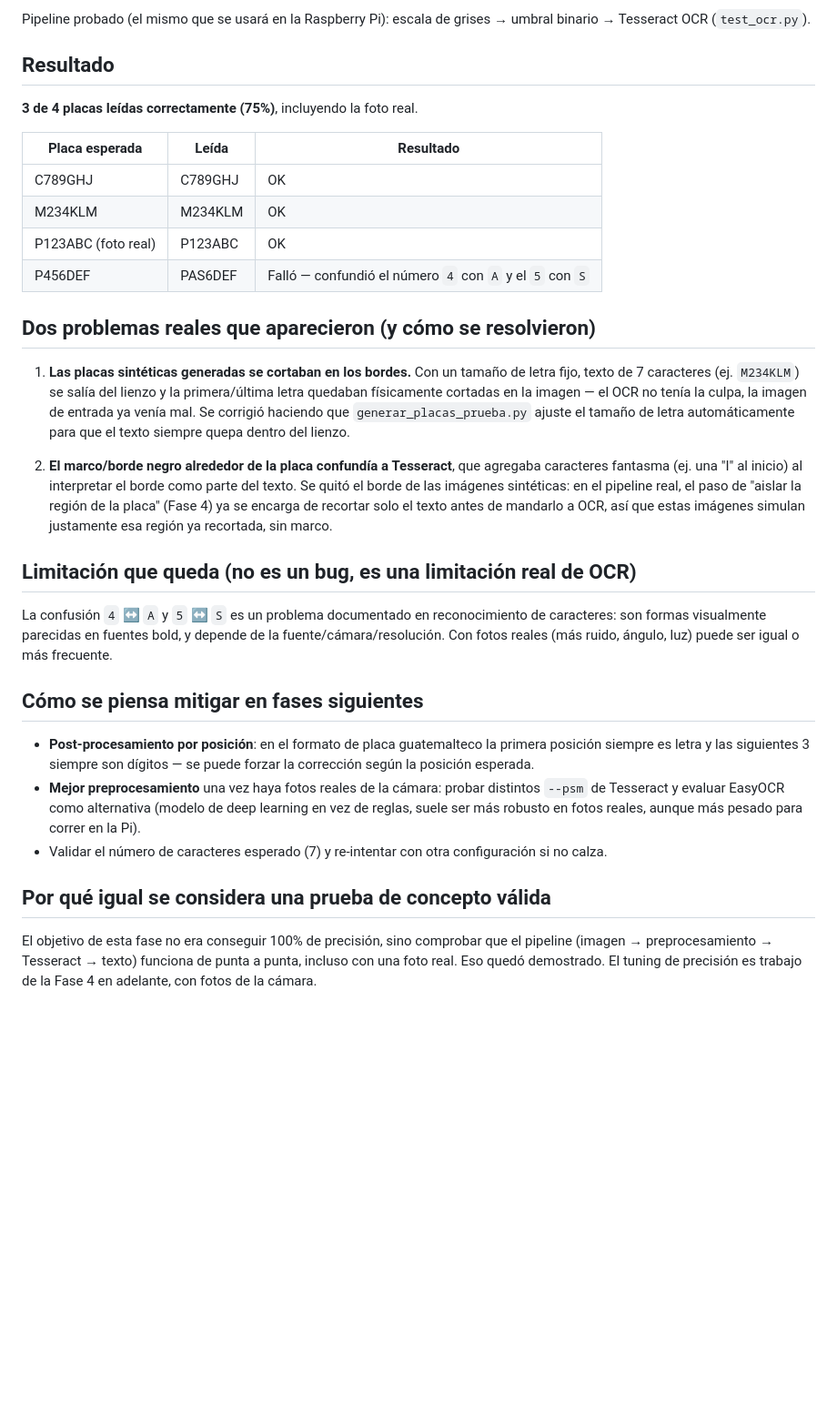
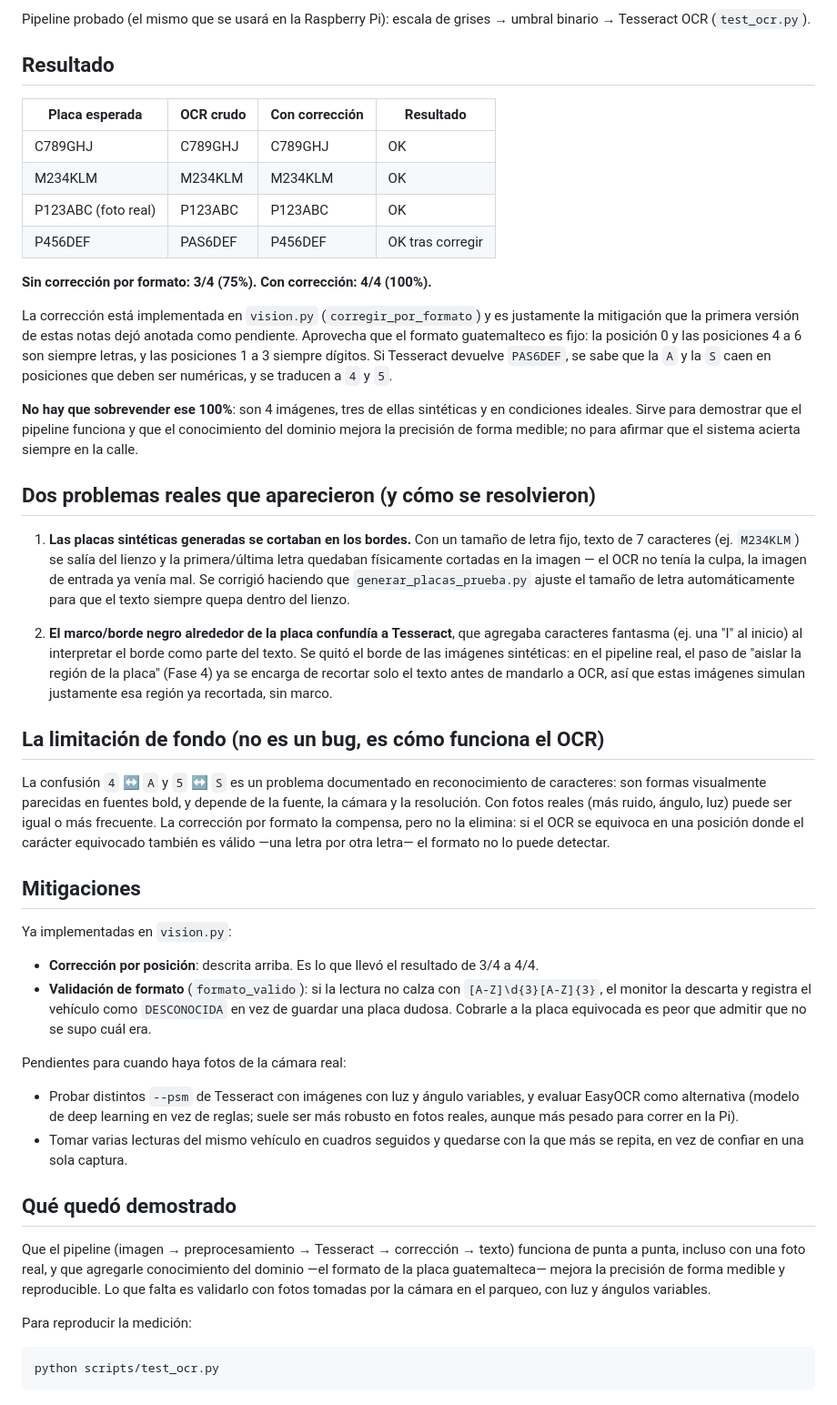
Before and after one commit to Cua17/estacionamiento-inteligente-bd, a Markdown page: scripts/NOTAS_OCR.md, the part around the change. Shown at 91% size. Rendered like a GitHub page; blank space fills up the shorter version.

Commit message:
Actualizar notas de OCR: 4/4 con la corrección por formato ya implementada
La mitigación que estas notas dejaban anotada como pendiente ya está en
vision.py, así que se documenta el resultado medido con y sin ella, y se
aclara que 4/4 sobre 4 imágenes no significa 100% de acierto en la calle.

Co-Authored-By: Claude Sonnet 5 <noreply@anthropic.com>

````diff
--- a/scripts/NOTAS_OCR.md
+++ b/scripts/NOTAS_OCR.md
@@ -12,14 +12,27 @@ Pipeline probado (el mismo que se usará en la Raspberry Pi):
 escala de grises → umbral binario → Tesseract OCR (`test_ocr.py`).
 
 ## Resultado
-**3 de 4 placas leídas correctamente (75%)**, incluyendo la foto real.
 
-| Placa esperada | Leída | Resultado |
-|---|---|---|
-| C789GHJ | C789GHJ | OK |
-| M234KLM | M234KLM | OK |
-| P123ABC (foto real) | P123ABC | OK |
-| P456DEF | PAS6DEF | Falló — confundió el número `4` con `A` y el `5` con `S` |
+| Placa esperada | OCR crudo | Con corrección | Resultado |
+|---|---|---|---|
+| C789GHJ | C789GHJ | C789GHJ | OK |
+| M234KLM | M234KLM | M234KLM | OK |
+| P123ABC (foto real) | P123ABC | P123ABC | OK |
+| P456DEF | PAS6DEF | P456DEF | OK tras corregir |
+
+**Sin corrección por formato: 3/4 (75%). Con corrección: 4/4 (100%).**
+
+La corrección está implementada en `vision.py` (`corregir_por_formato`) y es
+justamente la mitigación que la primera versión de estas notas dejó anotada
+como pendiente. Aprovecha que el formato guatemalteco es fijo: la posición 0
+y las posiciones 4 a 6 son siempre letras, y las posiciones 1 a 3 siempre
+dígitos. Si Tesseract devuelve `PAS6DEF`, se sabe que la `A` y la `S` caen en
+posiciones que deben ser numéricas, y se traducen a `4` y `5`.
+
+**No hay que sobrevender ese 100%**: son 4 imágenes, tres de ellas sintéticas
+y en condiciones ideales. Sirve para demostrar que el pipeline funciona y que
+el conocimiento del dominio mejora la precisión de forma medible; no para
+afirmar que el sistema acierta siempre en la calle.
 
 ## Dos problemas reales que aparecieron (y cómo se resolvieron)
 
@@ -38,25 +51,44 @@ escala de grises → umbral binario → Tesseract OCR (`test_ocr.py`).
    mandarlo a OCR, así que estas imágenes simulan justamente esa región ya
    recortada, sin marco.
 
-## Limitación que queda (no es un bug, es una limitación real de OCR)
+## La limitación de fondo (no es un bug, es cómo funciona el OCR)
 La confusión `4` ↔ `A` y `5` ↔ `S` es un problema documentado en
 reconocimiento de caracteres: son formas visualmente parecidas en fuentes
-bold, y depende de la fuente/cámara/resolución. Con fotos reales (más
-ruido, ángulo, luz) puede ser igual o más frecuente.
+bold, y depende de la fuente, la cámara y la resolución. Con fotos reales
+(más ruido, ángulo, luz) puede ser igual o más frecuente. La corrección por
+formato la compensa, pero no la elimina: si el OCR se equivoca en una
+posición donde el carácter equivocado también es válido —una letra por otra
+letra— el formato no lo puede detectar.
 
-## Cómo se piensa mitigar en fases siguientes
-- **Post-procesamiento por posición**: en el formato de placa guatemalteco
-  la primera posición siempre es letra y las siguientes 3 siempre son
-  dígitos — se puede forzar la corrección según la posición esperada.
-- **Mejor preprocesamiento** una vez haya fotos reales de la cámara:
-  probar distintos `--psm` de Tesseract y evaluar EasyOCR como alternativa
-  (modelo de deep learning en vez de reglas, suele ser más robusto en
-  fotos reales, aunque más pesado para correr en la Pi).
-- Validar el número de caracteres esperado (7) y re-intentar con otra
-  configuración si no calza.
+## Mitigaciones
 
-## Por qué igual se considera una prueba de concepto válida
-El objetivo de esta fase no era conseguir 100% de precisión, sino comprobar
-que el pipeline (imagen → preprocesamiento → Tesseract → texto) funciona de
-punta a punta, incluso con una foto real. Eso quedó demostrado. El tuning
-de precisión es trabajo de la Fase 4 en adelante, con fotos de la cámara.
+Ya implementadas en `vision.py`:
+
+- **Corrección por posición**: descrita arriba. Es lo que llevó el resultado
+  de 3/4 a 4/4.
+- **Validación de formato** (`formato_valido`): si la lectura no calza con
+  `[A-Z]\d{3}[A-Z]{3}`, el monitor la descarta y registra el vehículo como
+  `DESCONOCIDA` en vez de guardar una placa dudosa. Cobrarle a la placa
+  equivocada es peor que admitir que no se supo cuál era.
+
+Pendientes para cuando haya fotos de la cámara real:
+
+- Probar distintos `--psm` de Tesseract con imágenes con luz y ángulo
+  variables, y evaluar EasyOCR como alternativa (modelo de deep learning en
+  vez de reglas; suele ser más robusto en fotos reales, aunque más pesado
+  para correr en la Pi).
+- Tomar varias lecturas del mismo vehículo en cuadros seguidos y quedarse
+  con la que más se repita, en vez de confiar en una sola captura.
+
+## Qué quedó demostrado
+Que el pipeline (imagen → preprocesamiento → Tesseract → corrección → texto)
+funciona de punta a punta, incluso con una foto real, y que agregarle
+conocimiento del dominio —el formato de la placa guatemalteca— mejora la
+precisión de forma medible y reproducible. Lo que falta es validarlo con
+fotos tomadas por la cámara en el parqueo, con luz y ángulos variables.
+
+Para reproducir la medición:
+
+```bash
+python scripts/test_ocr.py
+```
````
